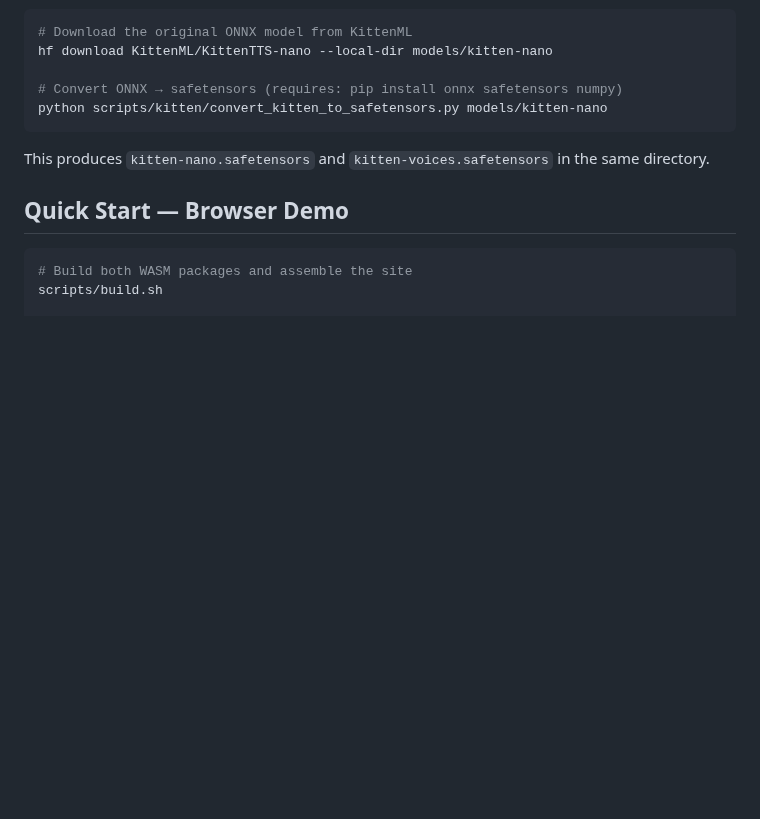
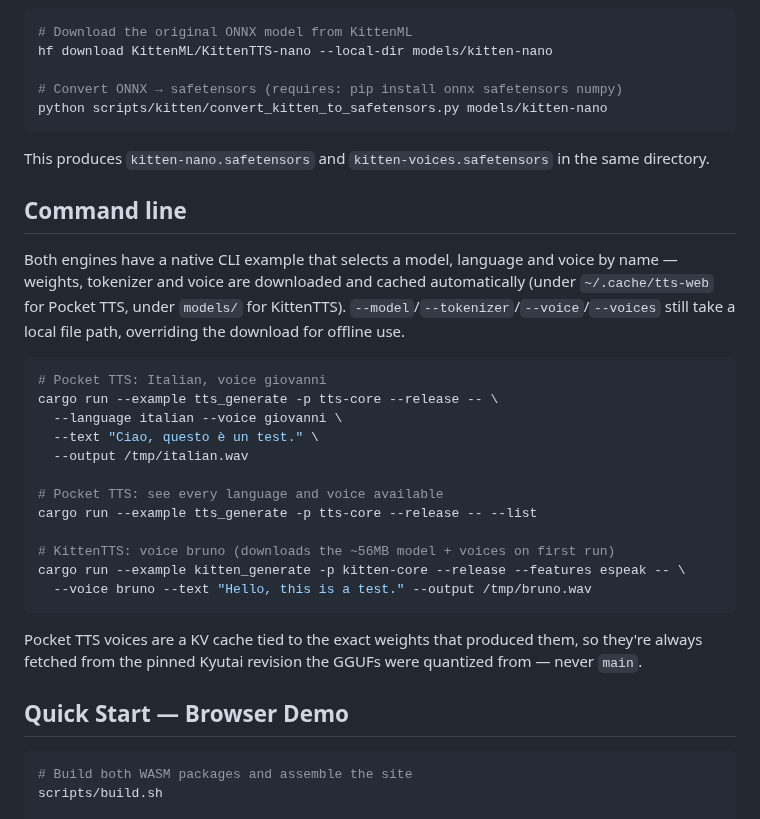
Before and after one commit to idle-intelligence/tts-web, a Markdown page: README.md, the part around the change. Drawn GitHub-style; blank space fills up the shorter version.

Commit message:
README: add a Command line section for selecting model/language/voice by name

````diff
--- a/README.md
+++ b/README.md
@@ -70,6 +70,31 @@ python scripts/kitten/convert_kitten_to_safetensors.py models/kitten-nano
 
 This produces `kitten-nano.safetensors` and `kitten-voices.safetensors` in the same directory.
 
+## Command line
+
+Both engines have a native CLI example that selects a model, language and voice by name —
+weights, tokenizer and voice are downloaded and cached automatically (under `~/.cache/tts-web`
+for Pocket TTS, under `models/` for KittenTTS). `--model`/`--tokenizer`/`--voice`/`--voices` still
+take a local file path, overriding the download for offline use.
+
+```bash
+# Pocket TTS: Italian, voice giovanni
+cargo run --example tts_generate -p tts-core --release -- \
+  --language italian --voice giovanni \
+  --text "Ciao, questo è un test." \
+  --output /tmp/italian.wav
+
+# Pocket TTS: see every language and voice available
+cargo run --example tts_generate -p tts-core --release -- --list
+
+# KittenTTS: voice bruno (downloads the ~56MB model + voices on first run)
+cargo run --example kitten_generate -p kitten-core --release --features espeak -- \
+  --voice bruno --text "Hello, this is a test." --output /tmp/bruno.wav
+```
+
+Pocket TTS voices are a KV cache tied to the exact weights that produced them, so they're always
+fetched from the pinned Kyutai revision the GGUFs were quantized from — never `main`.
+
 ## Quick Start — Browser Demo
 
 ```bash
````
